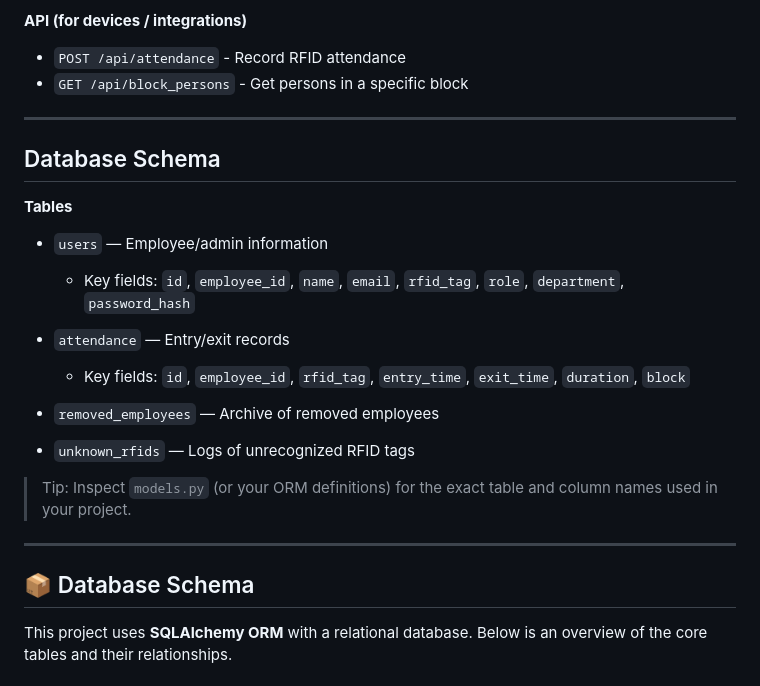
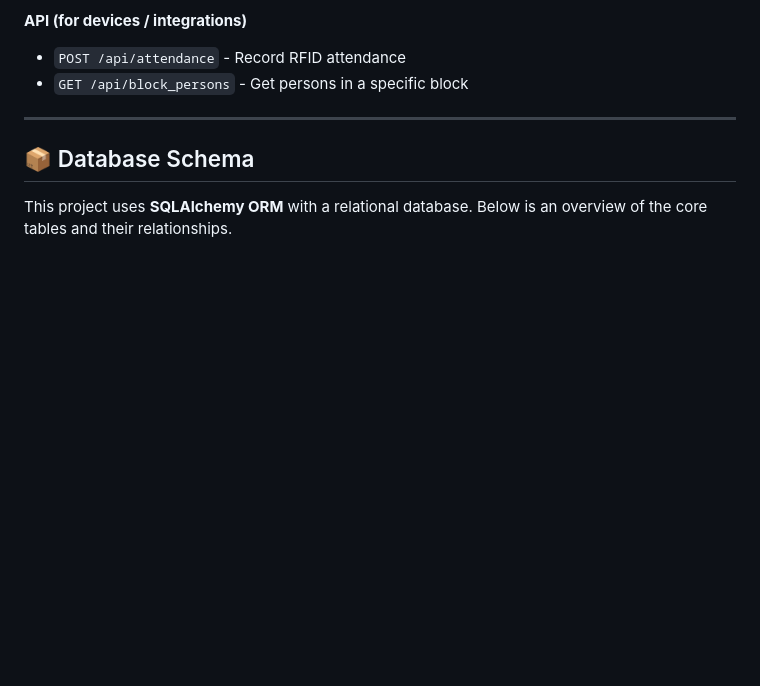
Before and after one commit to akilan97272/Employee-Management-Dashboard, a Markdown page: README.md, the part around one of its changes. Rendered like a GitHub page; blank space fills up the shorter version.

Commit message:
Update README with formatting enhancements

```diff
--- a/README.md
+++ b/README.md
@@ -174,23 +174,6 @@ Configure your ESP device to send POST requests to the attendance API endpoint w
 
 * `POST /api/attendance` - Record RFID attendance
 * `GET /api/block_persons` - Get persons in a specific block
-
----
-
-## Database Schema
-
-**Tables**
-
-* `users` — Employee/admin information
-
-  * Key fields: `id`, `employee_id`, `name`, `email`, `rfid_tag`, `role`, `department`, `password_hash`
-* `attendance` — Entry/exit records
-
-  * Key fields: `id`, `employee_id`, `rfid_tag`, `entry_time`, `exit_time`, `duration`, `block`
-* `removed_employees` — Archive of removed employees
-* `unknown_rfids` — Logs of unrecognized RFID tags
-
-> Tip: Inspect `models.py` (or your ORM definitions) for the exact table and column names used in your project.
 
 ---
 
```
Also changed, not shown: other parts of README.md (+15 -15 lines).
